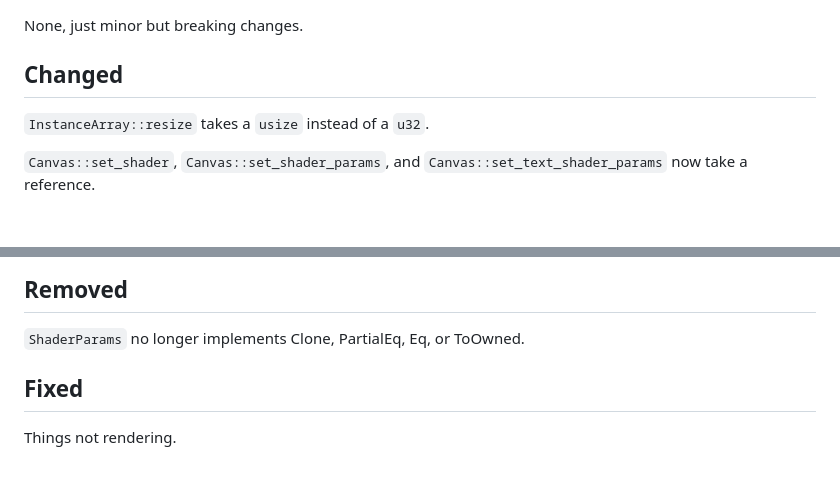
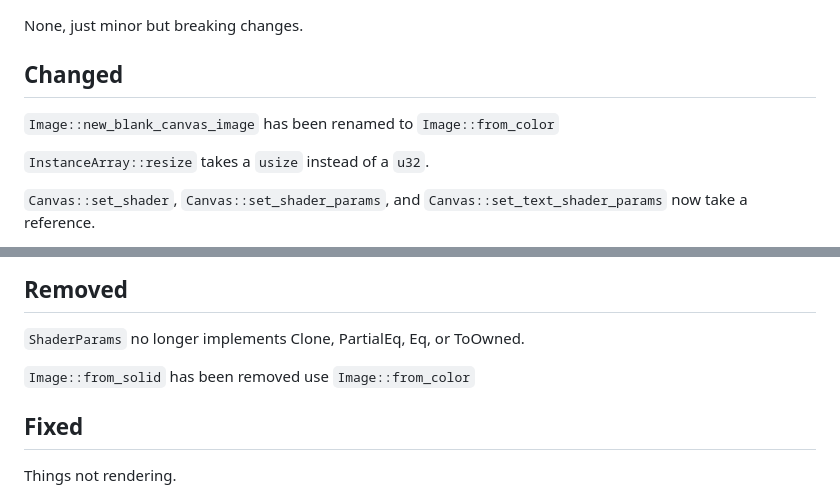
Before and after one commit to ggez/ggez, a Markdown page: CHANGELOG.md, 2 parts joined by grey strips. Rendered like a GitHub page; blank space fills up the shorter version.

Commit message:
Update CHANGELOG

```diff
--- a/CHANGELOG.md
+++ b/CHANGELOG.md
@@ -5,6 +5,8 @@
 None, just minor but breaking changes.
 
 ## Changed
+
+`Image::new_blank_canvas_image` has been renamed to `Image::from_color`
 
 `InstanceArray::resize` takes a `usize` instead of a `u32`.
 
@@ -23,6 +25,8 @@ Some `ContextBuilder` options now take paths instead of strings.
 ## Removed
 
 `ShaderParams` no longer implements Clone, PartialEq, Eq, or ToOwned.
+
+`Image::from_solid` has been removed use `Image::from_color`
 
 ## Fixed
 
```
